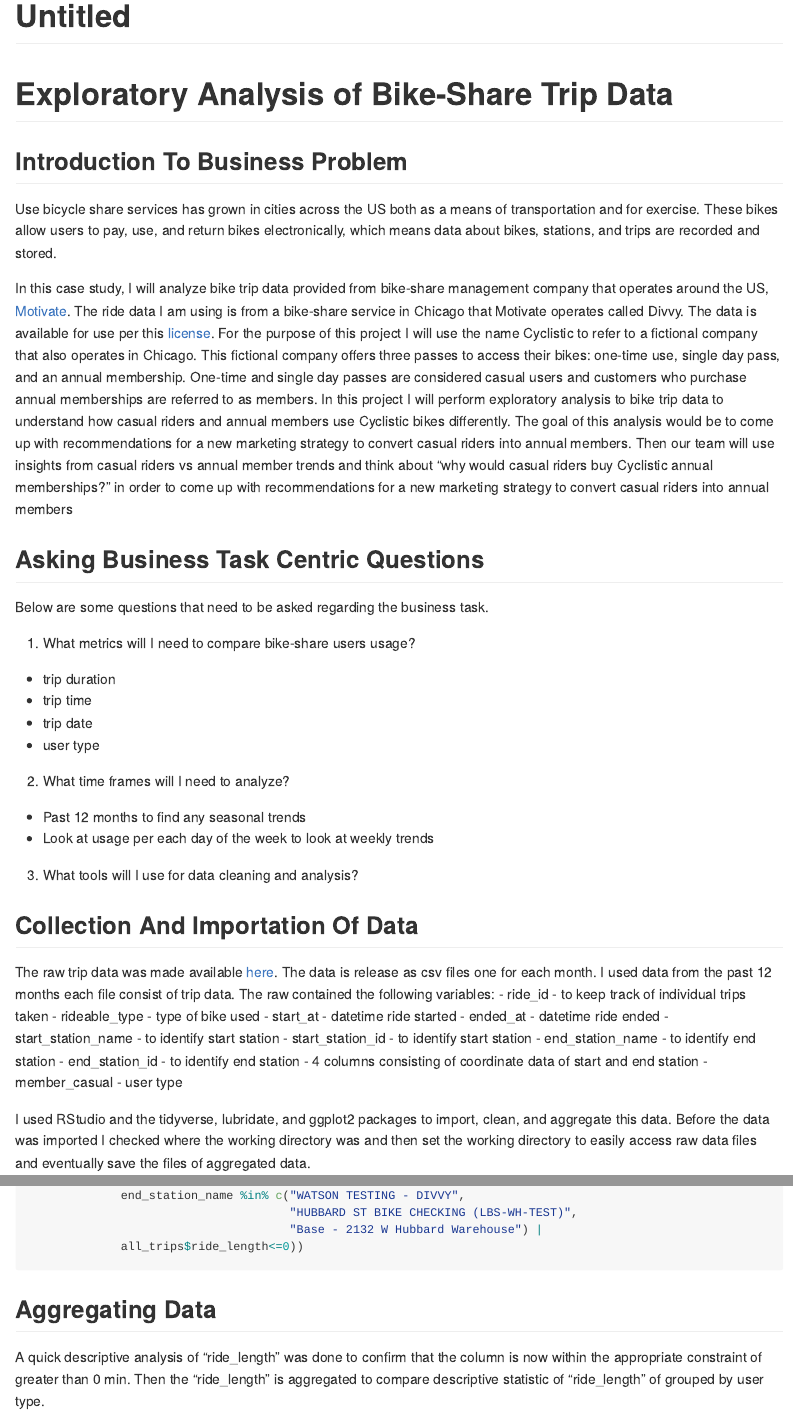
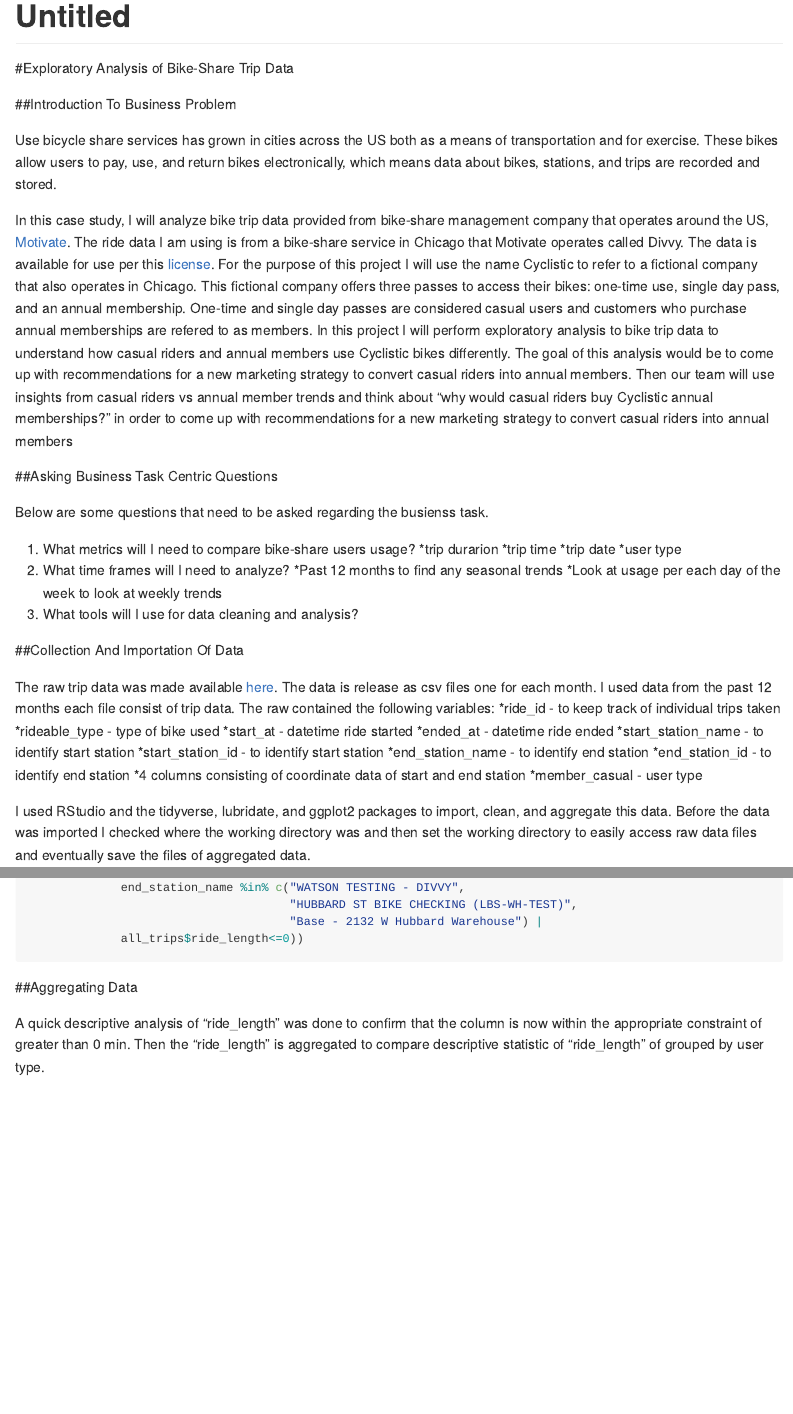
Before and after one commit to acofield94/divvy_case_study, an R Markdown document (case-study-1-markdown.Rmd): the page in a window 1100 px wide, from its top, and a second part further down, joined at a grey line. The pictures show the output file case-study-1-markdown.md that the author committed with the source, drawn offline in the style of GitHub; long lines of code are wrapped.

Commit message:
Update Markdown

````diff
--- a/case-study-1-markdown.Rmd
+++ b/case-study-1-markdown.Rmd
@@ -6,44 +6,44 @@ output: github_document
 ```{r setup, include=FALSE}
 knitr::opts_chunk$set(echo = TRUE)
 ```
-# Exploratory Analysis of Bike-Share Trip Data
+#Exploratory Analysis of Bike-Share Trip Data
 
 
-## Introduction To Business Problem
+##Introduction To Business Problem
 
 Use bicycle share services has grown in cities across the US both as a means of transportation and for exercise. These bikes allow users to pay, use, and return bikes electronically, which means data about bikes, stations, and trips are recorded and stored.
 
-In this case study, I will analyze bike trip data provided from bike-share management company that operates around the US, [Motivate](https://www.motivateco.com/). The ride data I am using is from a bike-share service in Chicago that Motivate operates called Divvy. The data is available for use per this [license](https://www.divvybikes.com/data-license-agreement). For the purpose of this project I will use the name Cyclistic to refer to a fictional company that also operates in Chicago. This fictional company offers three passes to access their bikes: one-time use, single day pass, and an annual membership. One-time and single day passes are considered casual users and customers who purchase annual memberships are referred to as members. In this project I will perform exploratory analysis to bike trip data to understand how casual riders and annual members use Cyclistic bikes differently. The goal of this analysis would be to come up with recommendations for a new marketing strategy to convert casual riders into annual members.
+In this case study, I will analyze bike trip data provided from bike-share management company that operates around the US, [Motivate](https://www.motivateco.com/). The ride data I am using is from a bike-share service in Chicago that Motivate operates called Divvy. The data is available for use per this [license](https://www.divvybikes.com/data-license-agreement). For the purpose of this project I will use the name Cyclistic to refer to a fictional company that also operates in Chicago. This fictional company offers three passes to access their bikes: one-time use, single day pass, and an annual membership. One-time and single day passes are considered casual users and customers who purchase annual memberships are refered to as members. In this project I will perform exploratory analysis to bike trip data to understand how casual riders and annual members use Cyclistic bikes differently. The goal of this analysis would be to come up with recommendations for a new marketing strategy to convert casual riders into annual members.
 Then our team will use insights from casual riders vs annual member trends and think about “why would casual riders buy Cyclistic annual memberships?” in order to come up with recommendations for a new marketing strategy to convert casual riders into annual members
 
 
-## Asking Business Task Centric Questions
+##Asking Business Task Centric Questions
 
-Below are some questions that need to be asked regarding the business task.
+Below are some questions that need to be asked regarding the busienss task.
 
 1. What metrics will I need to compare bike-share users usage?
-  - trip duration
-  - trip time
-  - trip date
-  - user type
+  *trip durarion
+  *trip time
+  *trip date
+  *user type
 2. What time frames will I need to analyze?
-  - Past 12 months to find any seasonal trends
-  - Look at usage per each day of the week to look at weekly trends
+  *Past 12 months to find any seasonal trends
+  *Look at usage per each day of the week to look at weekly trends
 3. What tools will I use for data cleaning and analysis?
 
-## Collection And Importation Of Data
+##Collection And Importation Of Data
 
 The raw trip data was made available [here](https://divvy-tripdata.s3.amazonaws.com/index.html). The data is release as csv files one for each month. I used data from the past 12 months each file consist of trip data. The raw contained the following variables:
-  - ride_id - to keep track of individual trips taken
-  - rideable_type - type of bike used
-  - start_at - datetime ride started
-  - ended_at - datetime ride ended
-  - start_station_name - to identify start station
-  - start_station_id - to identify start station
-  - end_station_name - to identify end station
-  - end_station_id - to identify end station
-  - 4 columns consisting of coordinate data of start and end station
-  - member_casual - user type
+  *ride_id - to keep track of individual trips taken
+  *rideable_type - type of bike used
+  *start_at - datetime ride started
+  *ended_at - datetime ride ended
+  *start_station_name - to identify start station
+  *start_station_id - to identify start station
+  *end_station_name - to identify end station
+  *end_station_id - to identify end station
+  *4 columns consisting of coordinate data of start and end station
+  *member_casual - user type
 
 I used RStudio and the tidyverse, lubridate, and ggplot2 packages to import, clean, and aggregate this data. Before the data was imported I checked where the working directory was and then set the working directory to easily access raw data files and eventually save the files of aggregated data.
 
````
Also changed, not shown: case-study-1-markdown.md, case-study-1-markdown.Rmd (24 more changed lines).
